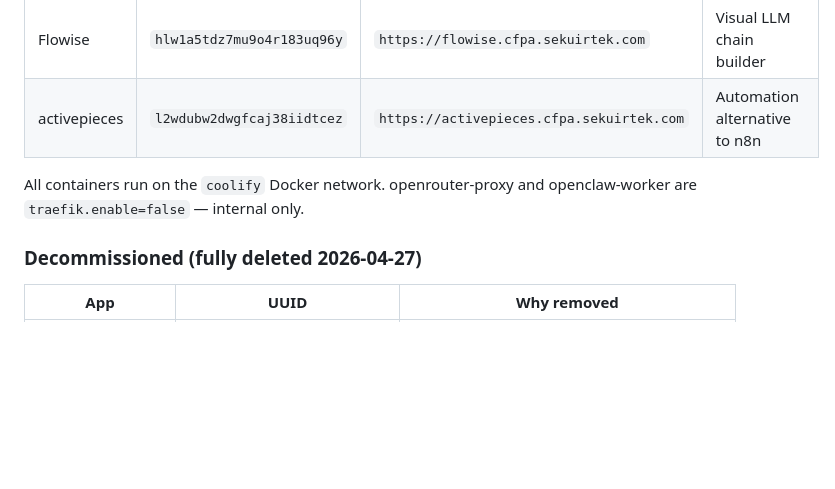
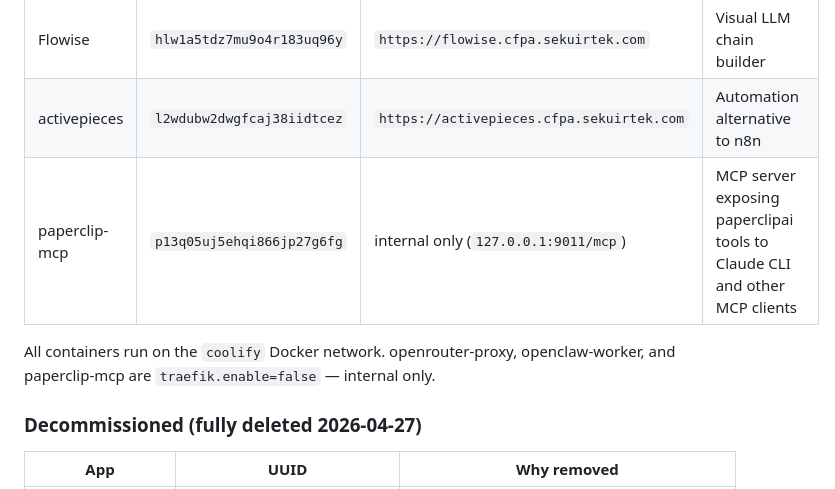
Before and after one commit to a-desanto/control-plane, a Markdown page: ARCHITECTURE.md, the part around the change. Rendered like a GitHub page; blank space fills up the shorter version.

```diff
--- a/ARCHITECTURE.md
+++ b/ARCHITECTURE.md
@@ -62,8 +62,9 @@ All apps deployed on the canonical VPS (`cfpa.sekuirtek.com`), managed by Coolif
 | n8n | `tzek9xu60li84qqa8w68bgjh` | `https://n8n.cfpa.sekuirtek.com` | Automation workflows; calls paperclipai via board API key |
 | Flowise | `hlw1a5tdz7mu9o4r183uq96y` | `https://flowise.cfpa.sekuirtek.com` | Visual LLM chain builder |
 | activepieces | `l2wdubw2dwgfcaj38iidtcez` | `https://activepieces.cfpa.sekuirtek.com` | Automation alternative to n8n |
+| paperclip-mcp | `p13q05uj5ehqi866jp27g6fg` | internal only (`127.0.0.1:9011/mcp`) | MCP server exposing paperclipai tools to Claude CLI and other MCP clients |
 
-All containers run on the `coolify` Docker network. openrouter-proxy and openclaw-worker are `traefik.enable=false` — internal only.
+All containers run on the `coolify` Docker network. openrouter-proxy, openclaw-worker, and paperclip-mcp are `traefik.enable=false` — internal only.
 
 ### Decommissioned (fully deleted 2026-04-27)
 
```
Also changed, not shown: RUNBOOK.md (+60 -0 lines).
